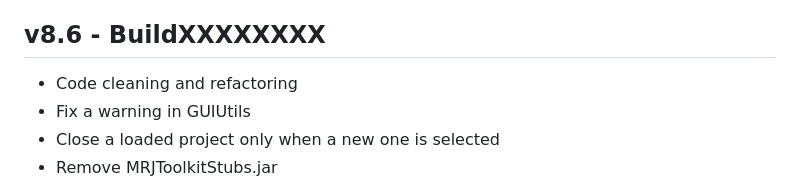
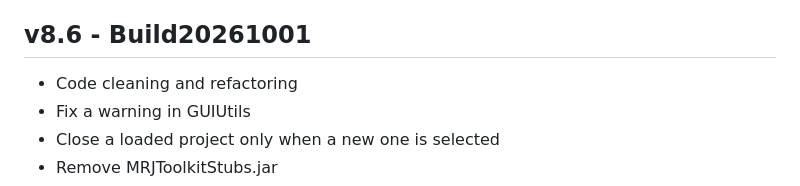
Before and after one commit to jourquin/Nodus, a Markdown page: changelog.md, the part around the change. GitHub-like rendering.

Commit message:
First 8.6 build

```diff
--- a/changelog.md
+++ b/changelog.md
@@ -474,7 +474,7 @@ are 9001 for HSQLDB, 9092 for H2 and 1527 for Derby.
   iteration and convergence controls in the assignment dialog.
 - Add tooltips on (almost) all GUI elements
 
-## v8.6 - BuildXXXXXXXX
+## v8.6 - Build20261001
 - Code cleaning and refactoring
 - Fix a warning in GUIUtils
 - Close a loaded project only when a new one is selected
```
Also changed, not shown: 2 other files.
